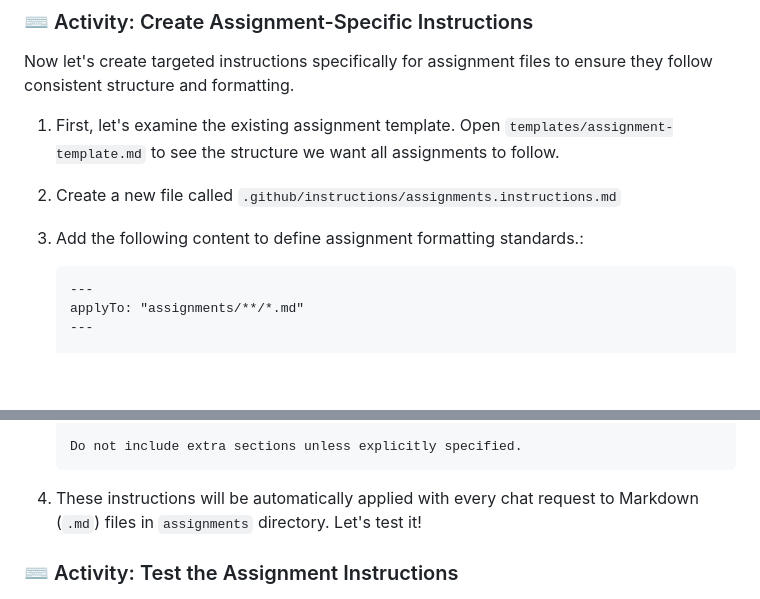
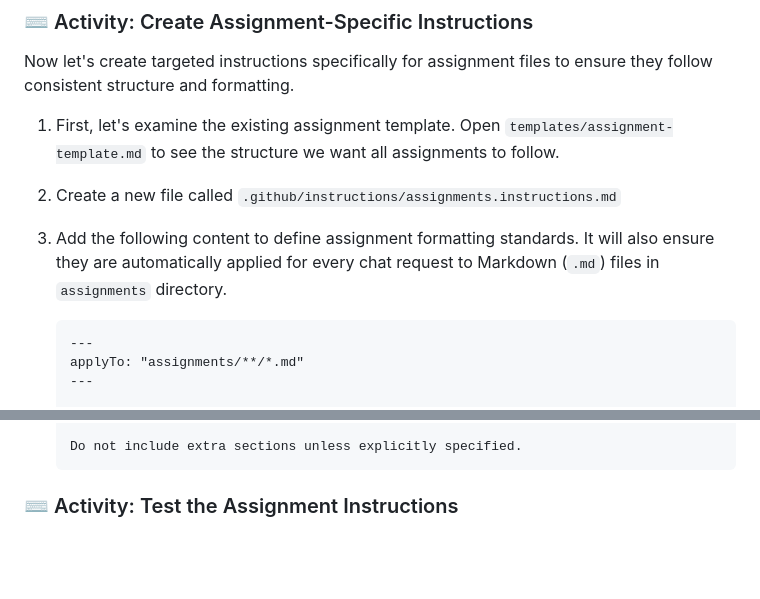
Before and after one commit to skills-dev/customize-your-github-copilot-experience, a Markdown page: .github/steps/2-step.md, 2 parts joined by grey strips. GitHub-like rendering; blank space fills up the shorter version.

Commit message:
Simplify and clarify purpose of instructions file

````diff
--- a/.github/steps/2-step.md
+++ b/.github/steps/2-step.md
@@ -25,7 +25,7 @@ Now let's create targeted instructions specifically for assignment files to ensu
 
 1. Create a new file called `.github/instructions/assignments.instructions.md`
 
-1. Add the following content to define assignment formatting standards.:
+1. Add the following content to define assignment formatting standards. It will also ensure they are automatically applied for every chat request to Markdown (`.md`) files in `assignments` directory.
 
    ```markdown
    ---
@@ -56,8 +56,6 @@ Now let's create targeted instructions specifically for assignment files to ensu
 
    Do not include extra sections unless explicitly specified.
    ```
-
-1. These instructions will be automatically applied with every chat request to Markdown (`.md`) files in `assignments` directory. Let's test it!
 
 ### ⌨️ Activity: Test the Assignment Instructions
 
````
